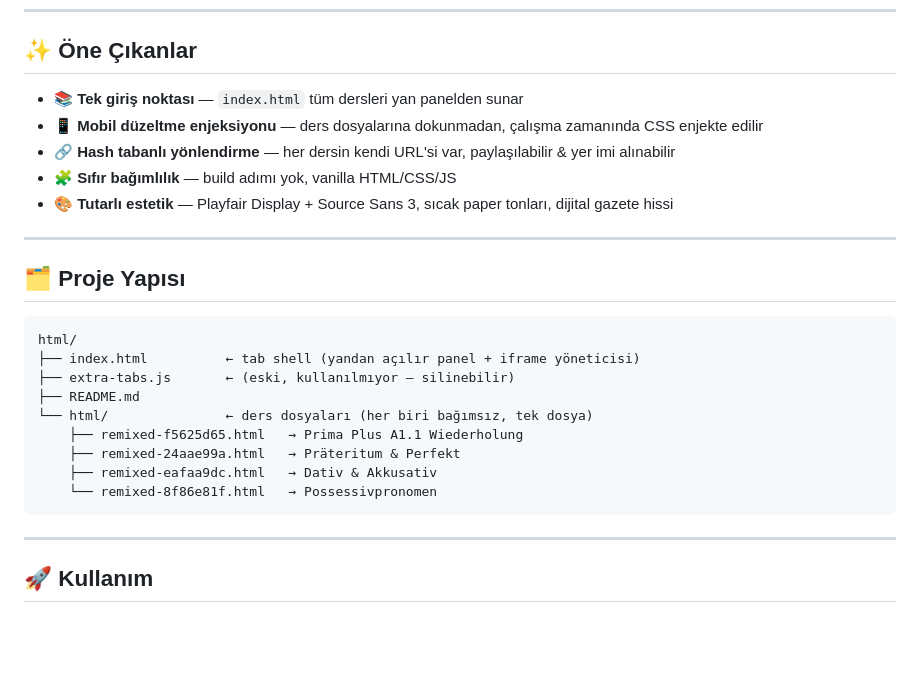
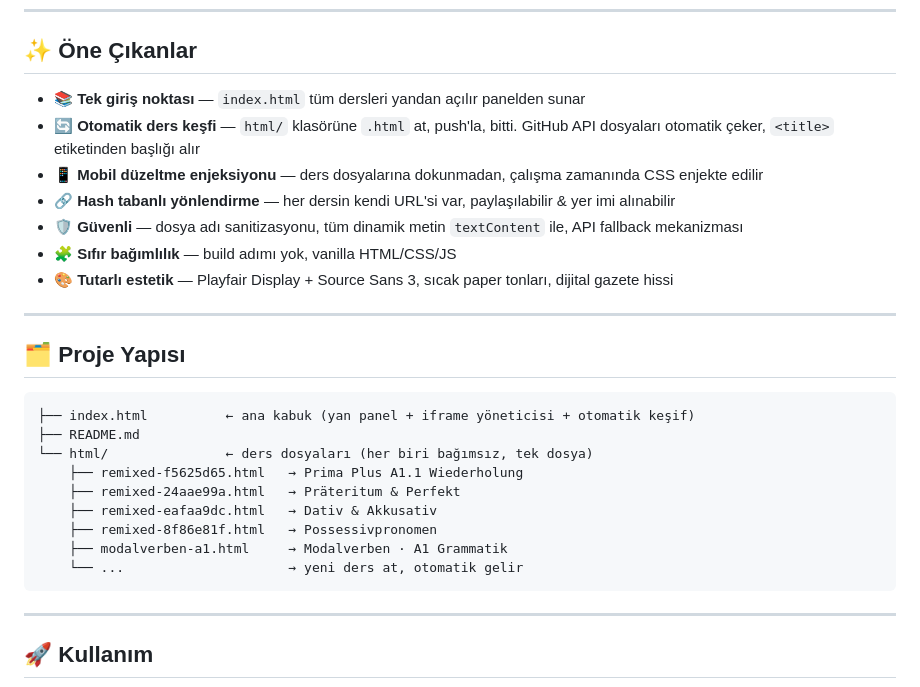
Before and after one commit to siren-stack/almanca, a Markdown page: README.md, the part around one of its changes. Rendered like a GitHub page; blank space fills up the shorter version.

````diff
--- a/README.md
+++ b/README.md
@@ -17,9 +17,11 @@
 
 ## ✨ Öne Çıkanlar
 
-- 📚 **Tek giriş noktası** — `index.html` tüm dersleri yan panelden sunar
+- 📚 **Tek giriş noktası** — `index.html` tüm dersleri yandan açılır panelden sunar
+- 🔄 **Otomatik ders keşfi** — `html/` klasörüne `.html` at, push'la, bitti. GitHub API dosyaları otomatik çeker, `<title>` etiketinden başlığı alır
 - 📱 **Mobil düzeltme enjeksiyonu** — ders dosyalarına dokunmadan, çalışma zamanında CSS enjekte edilir
 - 🔗 **Hash tabanlı yönlendirme** — her dersin kendi URL'si var, paylaşılabilir & yer imi alınabilir
+- 🛡️ **Güvenli** — dosya adı sanitizasyonu, tüm dinamik metin `textContent` ile, API fallback mekanizması
 - 🧩 **Sıfır bağımlılık** — build adımı yok, vanilla HTML/CSS/JS
 - 🎨 **Tutarlı estetik** — Playfair Display + Source Sans 3, sıcak paper tonları, dijital gazete hissi
 
@@ -28,15 +30,15 @@
 ## 🗂️ Proje Yapısı
 
 ```
-html/
-├── index.html          ← tab shell (yandan açılır panel + iframe yöneticisi)
-├── extra-tabs.js       ← (eski, kullanılmıyor — silinebilir)
+├── index.html          ← ana kabuk (yan panel + iframe yöneticisi + otomatik keşif)
 ├── README.md
 └── html/               ← ders dosyaları (her biri bağımsız, tek dosya)
     ├── remixed-f5625d65.html   → Prima Plus A1.1 Wiederholung
     ├── remixed-24aae99a.html   → Präteritum & Perfekt
     ├── remixed-eafaa9dc.html   → Dativ & Akkusativ
-    └── remixed-8f86e81f.html   → Possessivpronomen
+    ├── remixed-8f86e81f.html   → Possessivpronomen
+    ├── modalverben-a1.html     → Modalverben · A1 Grammatik
+    └── ...                     → yeni ders at, otomatik gelir
 ```
 
 ---
````
Also changed, not shown: other parts of README.md (+34 -30 lines).
